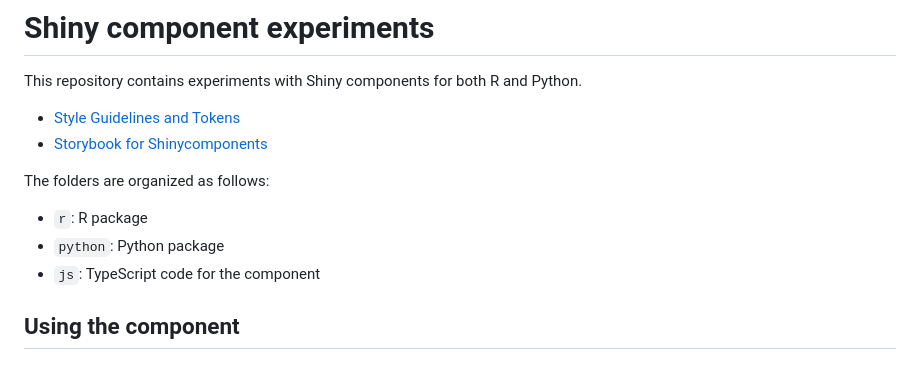
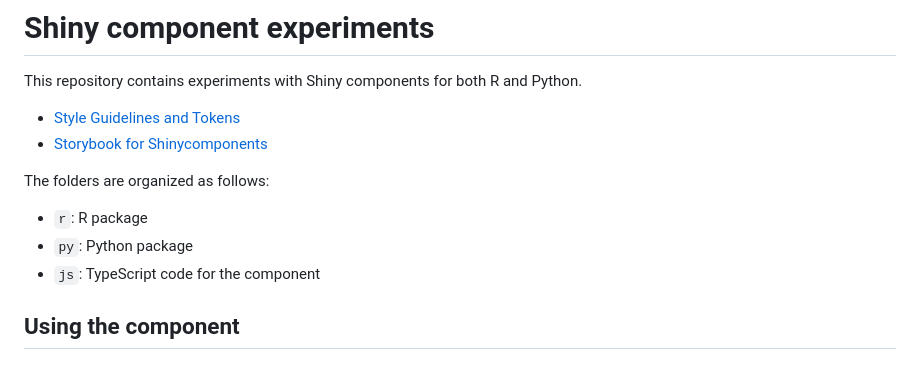
Before and after one commit to wch/shinycomponent, a Markdown page: README.md, the part around the change. Drawn GitHub-style.

Commit message:
Fix directory name in readme

```diff
--- a/README.md
+++ b/README.md
@@ -8,7 +8,7 @@ This repository contains experiments with Shiny components for both R and Python
 The folders are organized as follows:
 
 - `r`: R package
-- `python`: Python package
+- `py`: Python package
 - `js`: TypeScript code for the component
 
 ## Using the component
```
